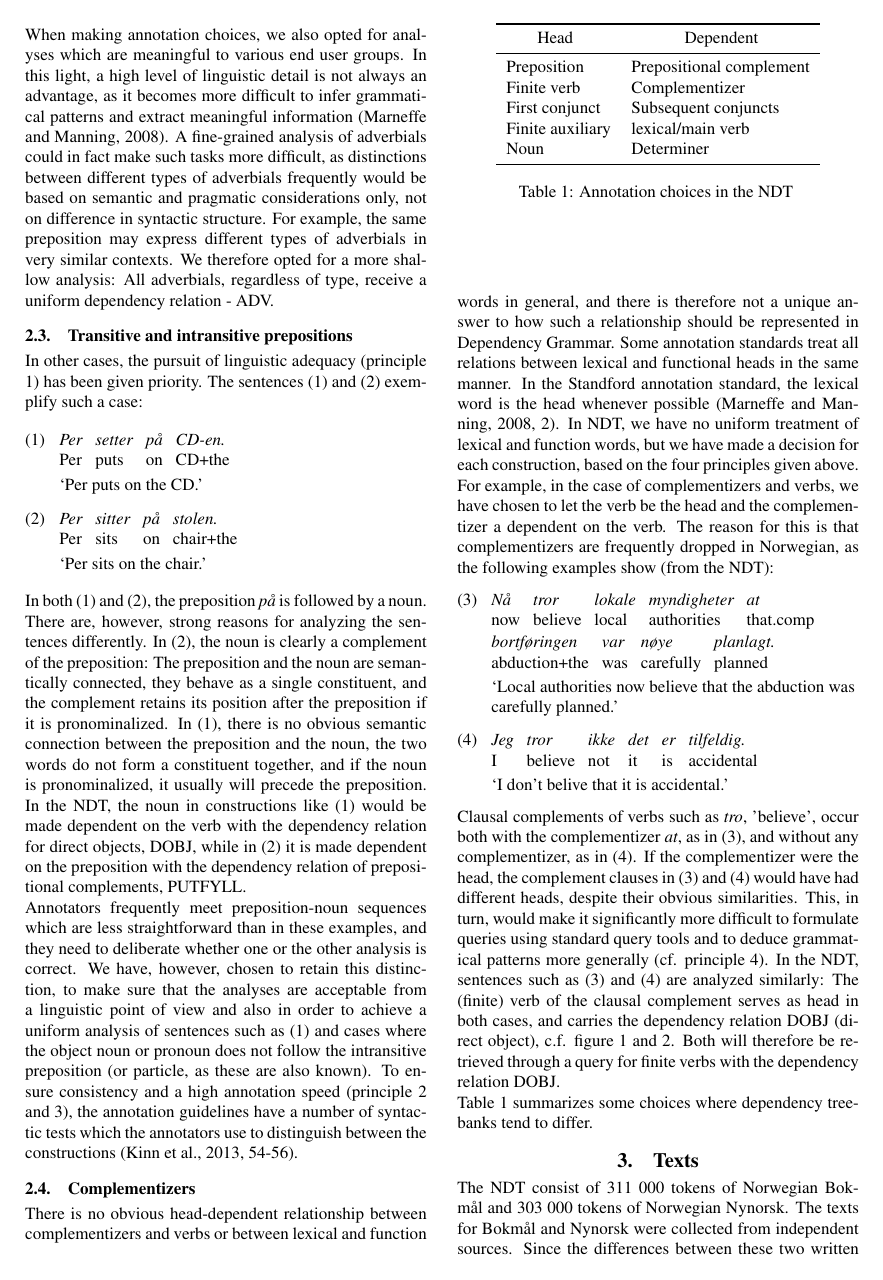
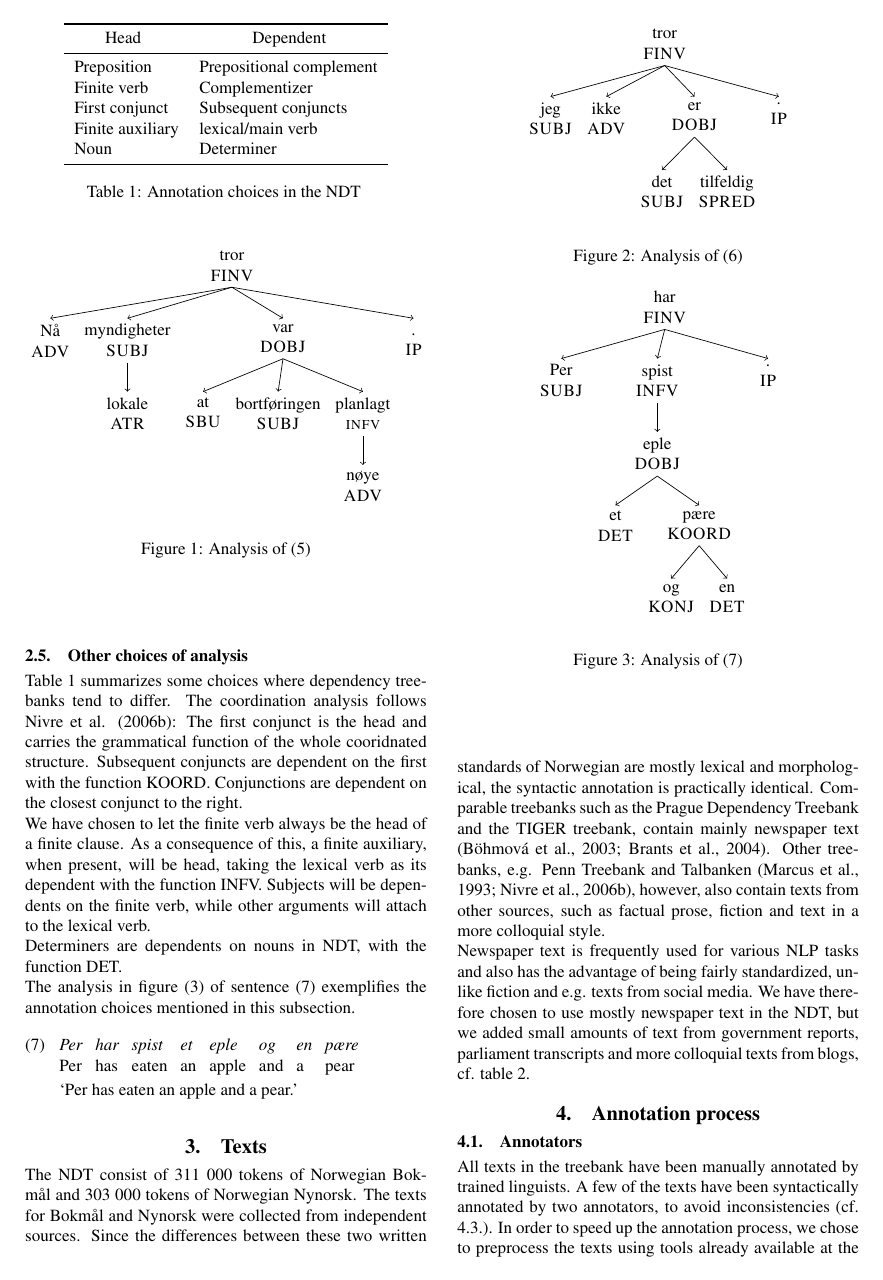
Before and after one commit to arnsholt/lrec-ndt, a LaTeX document (lrec-ndt_final.tex): page 3 of 6 before the commit and page 4 of 7 after it. Compiled offline with pdfLaTeX.

Commit message:
Rescue edits from lrec-ndt.tex.

```diff
--- a/lrec-ndt_final.tex
+++ b/lrec-ndt_final.tex
@@ -121,4 +121,3 @@ We found that it would be difficult to have such distinctions and at the same ti
 When making annotation choices, we also opted for analyses which are meaningful to various end user groups.
 In this light, a high level of linguistic detail is not always an advantage, as it becomes more difficult to infer grammatical patterns and extract meaningful information \cite{Mar:Man:08}.
 A fine-grained analysis of adverbials could in fact make such tasks more difficult, as distinctions between different types of adverbials frequently would be based on semantic and pragmatic considerations only, not on difference in syntactic structure.
-For example, the same preposition may express different types of adverbials in very similar contexts.
@@ -177,8 +194,26 @@ In the NDT,
 sentences such as (\ref{ex:medat}) and (\ref{ex:utenat}) are analyzed similarly: The (finite) verb of the clausal complement serves as head in both cases, and carries the dependency relation DOBJ (direct object), c.f. figure \ref{figure:medat} and \ref{figure:utenat}.
 Both will therefore be retrieved through a query for finite verbs with the dependency relation DOBJ.
 
+\subsection{Other choices of analysis}
+Table \ref{tb:choices} summarizes some choices where dependency treebanks tend to differ. The coordination analysis follows \newcite{Niv:Nil:Hal:2006}:
+The first conjunct is the head and carries the grammatical function of the whole cooridnated structure. Subsequent conjuncts are dependent on the first with the function KOORD.
+Conjunctions are dependent on the closest conjunct to the right.
 
-Table \ref{tb:choices} summarizes some choices where dependency treebanks tend to differ.
+We have chosen to let the finite verb always be the head of a finite clause. As a consequence of this, a finite auxiliary, when present, will be head, taking the lexical verb as its dependent with the function INFV.
+Subjects will be dependents on the finite verb, while other arguments will attach to the lexical verb.
+
+Determiners are dependents on nouns in NDT, with the function DET.
+
+The analysis in figure (\ref{figure:koord}) of sentence (\ref{ex:koord}) exemplifies the annotation choices mentioned in this subsection.
+
+\begin{examples}
+\item\label{ex:koord}
+\gll Per har spist et eple og en pære
+Per has eaten an apple and a pear
+\glt `Per has eaten an apple and a pear.'
+\glend
+\end{examples}
+
 
 \ctable[botcap,
     caption={Annotation choices in the NDT},
@@ -225,6 +260,23 @@ Noun & Determiner
     \caption{Analysis of (\ref{ex:utenat})}
     \label{figure:utenat}
 \end{figure}
+
+\begin{figure}
+    \begin{center}
+        \Tree [.har\deprel{FINV}
+                Per\deprel{SUBJ}
+                [.spist\deprel{INFV}
+                [.eple\deprel{DOBJ}
+                    et\deprel{DET}
+                   [. pære\deprel{KOORD}
+                      og\deprel{KONJ}
+                      en\deprel{DET}  ] ] ]
+                {.}\deprel{IP} ]
+    \end{center}
+    \caption{Analysis of (\ref{ex:koord})}
+    \label{figure:koord}
+\end{figure}
+
 
 \section{Texts}
 The NDT consist of 311 000 tokens of Norwegian Bokmål and 303 000 tokens of Norwegian Nynorsk. The texts for Bokmål and Nynorsk were collected from independent sources. Since the differences between these two written standards of Norwegian are mostly lexical and morphological, the syntactic annotation is practically identical. Comparable treebanks such as the Prague Dependency Treebank and the TIGER treebank, contain mainly newspaper text \cite{Boh:Haj:Hla:2003,Bra:2004}. Other treebanks, e.g. Penn Treebank and Talbanken \cite{Mar:San:Mar:93,Niv:Nil:Hal:2006}, however, also contain texts from other sources, such as factual prose, fiction and text in a more colloquial style.
```
Also changed, not shown: lrec-ndt_final.pdf, lrec-ndt_final.tex (24 more changed lines).
